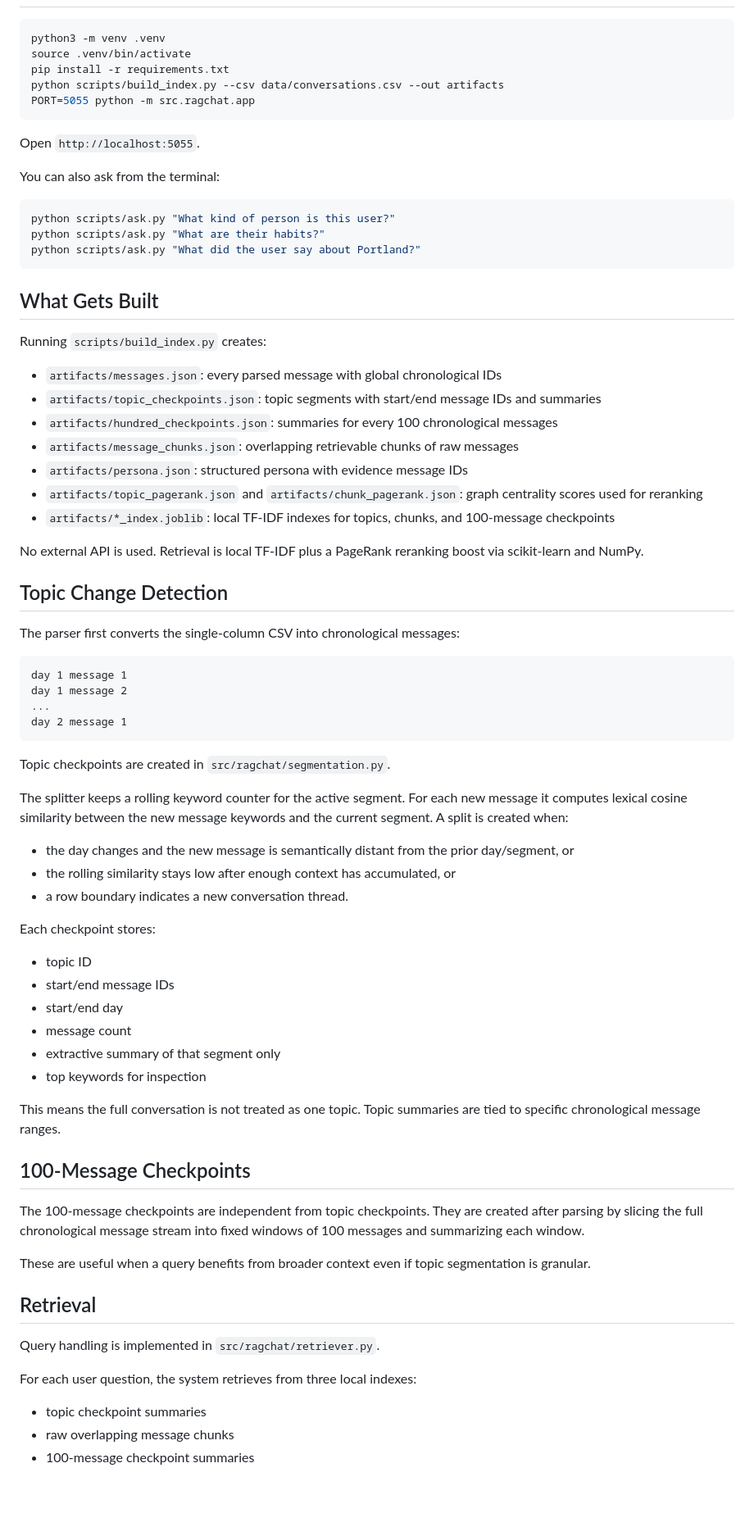
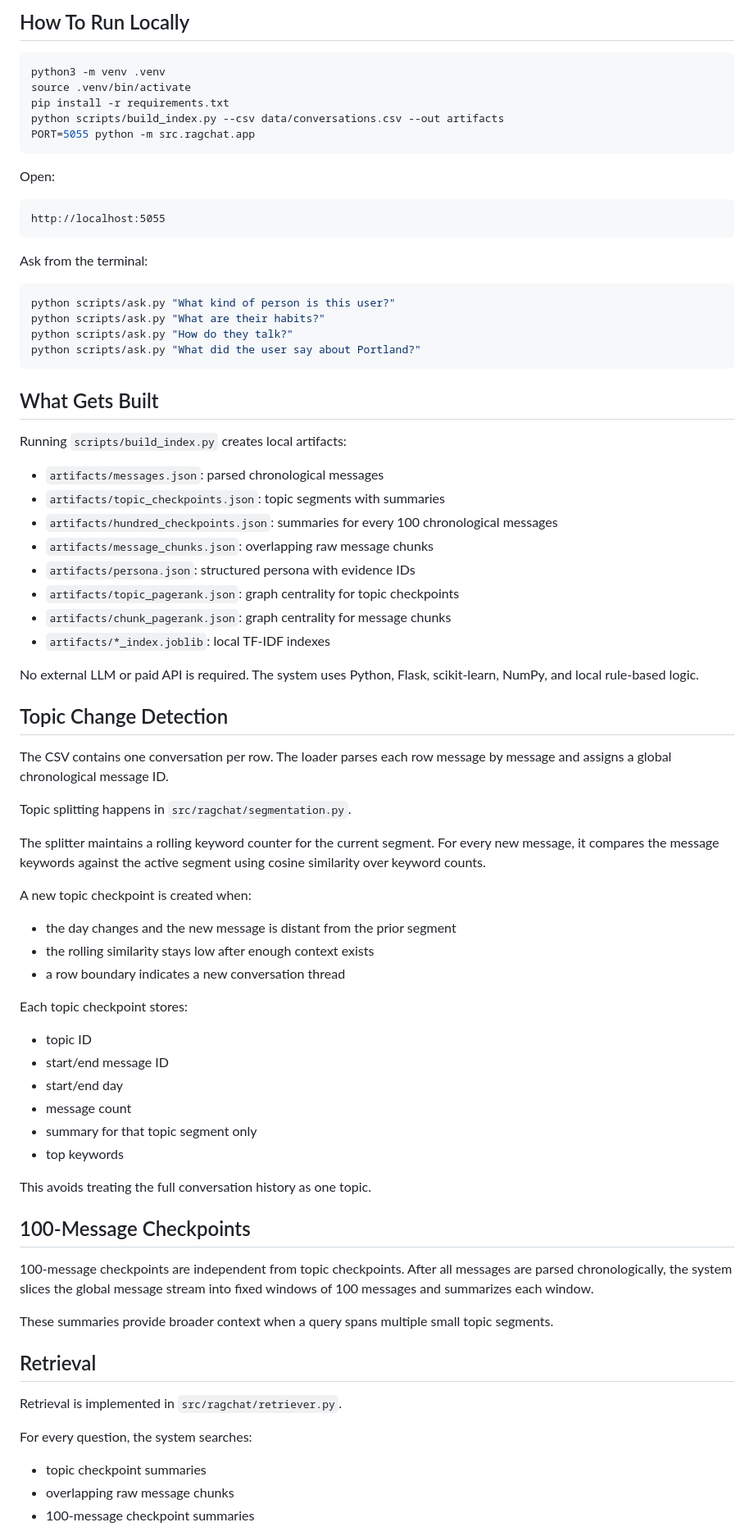
Before and after one commit to Hootsworth/RAG_Project, a Markdown page: README.md, the part around one of its changes. Shown at 82% size. Drawn GitHub-style; blank space fills up the shorter version.

````diff
--- a/README.md
+++ b/README.md
@@ -6,3 +89,4 @@ This project builds a local RAG system over a CSV of conversations where each ro
+## How To Run Locally
 
 ```bash
 python3 -m venv .venv
@@ -12,73 +96,74 @@ python scripts/build_index.py --csv data/conversations.csv --out artifacts
 PORT=5055 python -m src.ragchat.app
 ```
 
-Open `http://localhost:5055`.
+Open:
 
-You can also ask from the terminal:
+```text
+http://localhost:5055
+```
+
+Ask from the terminal:
 
 ```bash
 python scripts/ask.py "What kind of person is this user?"
 python scripts/ask.py "What are their habits?"
+python scripts/ask.py "How do they talk?"
 python scripts/ask.py "What did the user say about Portland?"
 ```
 
 ## What Gets Built
 
-Running `scripts/build_index.py` creates:
+Running `scripts/build_index.py` creates local artifacts:
 
-- `artifacts/messages.json`: every parsed message with global chronological IDs
-- `artifacts/topic_checkpoints.json`: topic segments with start/end message IDs and summaries
+- `artifacts/messages.json`: parsed chronological messages
+- `artifacts/topic_checkpoints.json`: topic segments with summaries
 - `artifacts/hundred_checkpoints.json`: summaries for every 100 chronological messages
-- `artifacts/message_chunks.json`: overlapping retrievable chunks of raw messages
-- `artifacts/persona.json`: structured persona with evidence message IDs
-- `artifacts/topic_pagerank.json` and `artifacts/chunk_pagerank.json`: graph centrality scores used for reranking
-- `artifacts/*_index.joblib`: local TF-IDF indexes for topics, chunks, and 100-message checkpoints
+- `artifacts/message_chunks.json`: overlapping raw message chunks
+- `artifacts/persona.json`: structured persona with evidence IDs
+- `artifacts/topic_pagerank.json`: graph centrality for topic checkpoints
+- `artifacts/chunk_pagerank.json`: graph centrality for message chunks
+- `artifacts/*_index.joblib`: local TF-IDF indexes
 
-No external API is used. Retrieval is local TF-IDF plus a PageRank reranking boost via scikit-learn and NumPy.
+No external LLM or paid API is required. The system uses Python, Flask, scikit-learn, NumPy, and local rule-based logic.
 
 ## Topic Change Detection
 
-The parser first converts the single-column CSV into chronological messages:
+The CSV contains one conversation per row. The loader parses each row message by message and assigns a global chronological message ID.
 
-```text
-day 1 message 1
-day 1 message 2
-...
-day 2 message 1
-```
+Topic splitting happens in `src/ragchat/segmentation.py`.
 
-Topic checkpoints are created in `src/ragchat/segmentation.py`.
+The splitter maintains a rolling keyword counter for the current segment. For every new message, it compares the message keywords against the active segment using cosine similarity over keyword counts.
 
-The splitter keeps a rolling keyword counter for the active segment. For each new message it computes lexical cosine similarity between the new message keywords and the current segment. A split is created when:
+A new topic checkpoint is created when:
 
-- the day changes and the new message is semantically distant from the prior day/segment, or
-- the rolling similarity stays low after enough context has accumulated, or
-- a row boundary indicates a new conversation thread.
+- the day changes and the new message is distant from the prior segment
+- the rolling similarity stays low after enough context exists
+- a row boundary indicates a new conversation thread
 
-Each checkpoint stores:
+Each topic checkpoint stores:
 
 - topic ID
-- start/end message IDs
+- start/end message ID
 - start/end day
 - message count
-- extractive summary of that segment only
-- top keywords for inspection
+- summary for that topic segment only
+- top keywords
 
-This means the full conversation is not treated as one topic. Topic summaries are tied to specific chronological message ranges.
+This avoids treating the full conversation history as one topic.
 
 ## 100-Message Checkpoints
 
-The 100-message checkpoints are independent from topic checkpoints. They are created after parsing by slicing the full chronological message stream into fixed windows of 100 messages and summarizing each window.
+100-message checkpoints are independent from topic checkpoints. After all messages are parsed chronologically, the system slices the global message stream into fixed windows of 100 messages and summarizes each window.
 
-These are useful when a query benefits from broader context even if topic segmentation is granular.
+These summaries provide broader context when a query spans multiple small topic segments.
 
 ## Retrieval
 
-Query handling is implemented in `src/ragchat/retriever.py`.
+Retrieval is implemented in `src/ragchat/retriever.py`.
 
-For each user question, the system retrieves from three local indexes:
+For every question, the system searches:
 
 - topic checkpoint summaries
-- raw overlapping message chunks
+- overlapping raw message chunks
 - 100-message checkpoint summaries
 
````
Also changed, not shown: other parts of README.md (+167 -42 lines).
